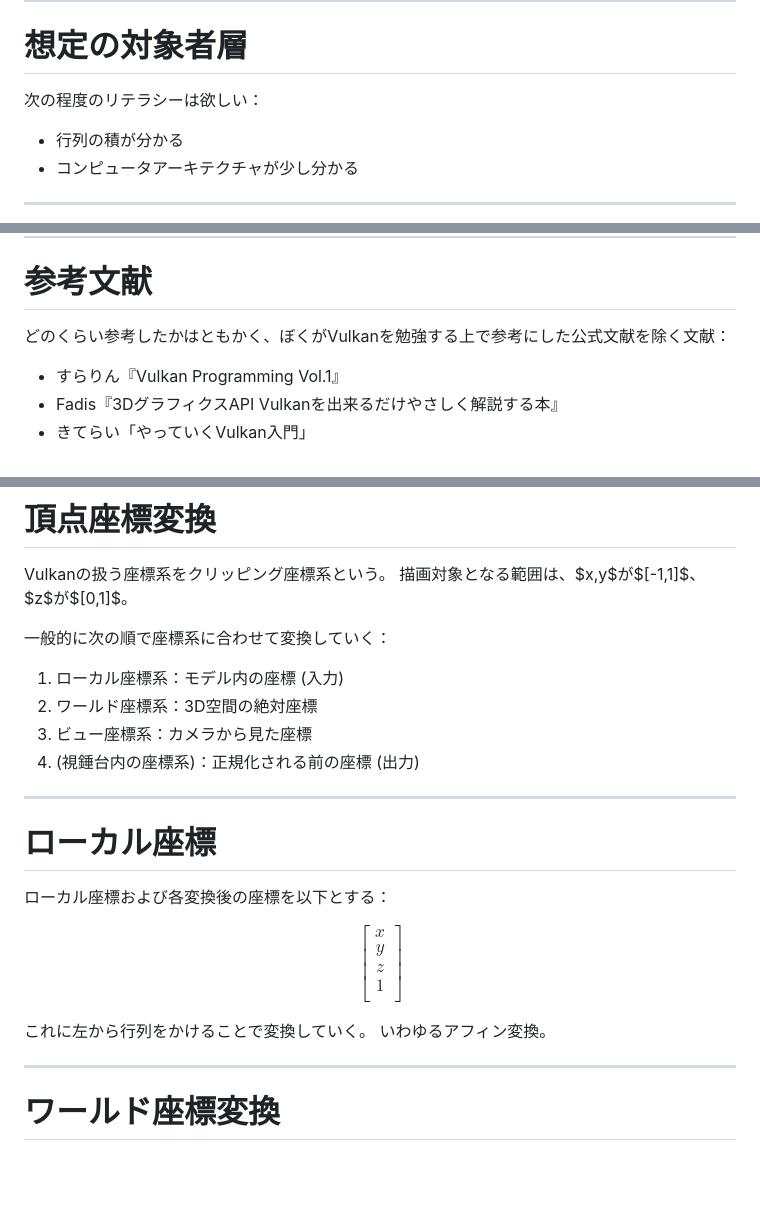
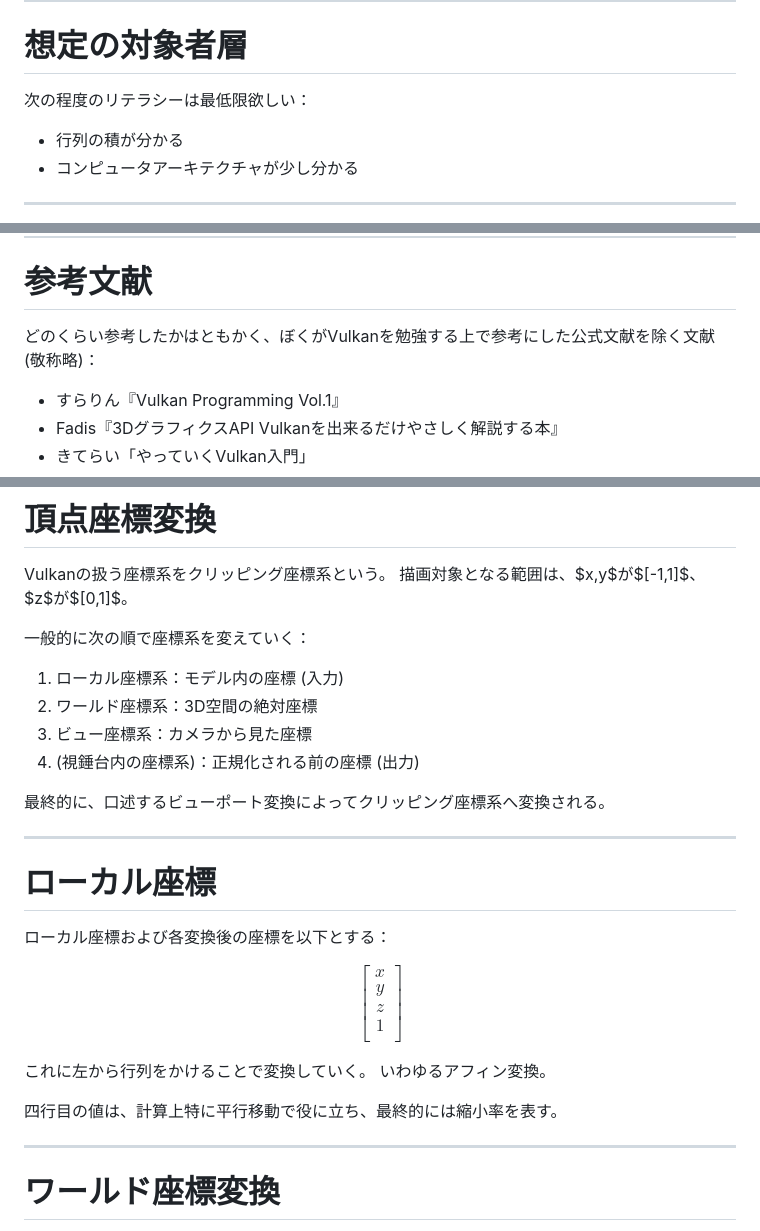
Before and after one commit to Tengu712/vulkan-tutorial, a Markdown page: slide.md, 3 parts joined by grey strips. GitHub-like rendering; blank space fills up the shorter version.

```diff
--- a/slide.md
+++ b/slide.md
@@ -58,7 +58,7 @@ math: mathjax
 
 # 想定の対象者層
 
-次の程度のリテラシーは欲しい：
+次の程度のリテラシーは最低限欲しい：
 
 * 行列の積が分かる
 * コンピュータアーキテクチャが少し分かる
@@ -83,7 +83,7 @@ https://github.com/Tengu712/Vulkan-Tutorial
 
 # 参考文献
 
-どのくらい参考したかはともかく、ぼくがVulkanを勉強する上で参考にした公式文献を除く文献：
+どのくらい参考したかはともかく、ぼくがVulkanを勉強する上で参考にした公式文献を除く文献(敬称略)：
 
 * すらりん『Vulkan Programming Vol.1』
 * Fadis『3DグラフィクスAPI Vulkanを出来るだけやさしく解説する本』
@@ -405,12 +406,14 @@ Vulkanでは、さらにSPIR-Vにコンパイルしたものを用いる。
 Vulkanの扱う座標系をクリッピング座標系という。
 描画対象となる範囲は、$x,y$が$[-1,1]$、$z$が$[0,1]$。
 
-一般的に次の順で座標系に合わせて変換していく：
+一般的に次の順で座標系を変えていく：
 
 1. ローカル座標系：モデル内の座標 (入力)
 1. ワールド座標系：3D空間の絶対座標
 1. ビュー座標系：カメラから見た座標
 1. (視錘台内の座標系)：正規化される前の座標 (出力)
+
+最終的に、口述するビューポート変換によってクリッピング座標系へ変換される。
 
 ---
 
@@ -429,6 +432,8 @@ $$
 
 これに左から行列をかけることで変換していく。
 いわゆるアフィン変換。
+
+四行目の値は、計算上特に平行移動で役に立ち、最終的には縮小率を表す。
 
 ---
 
```
Also changed, not shown: other parts of slide.md (+14 -9 lines).
